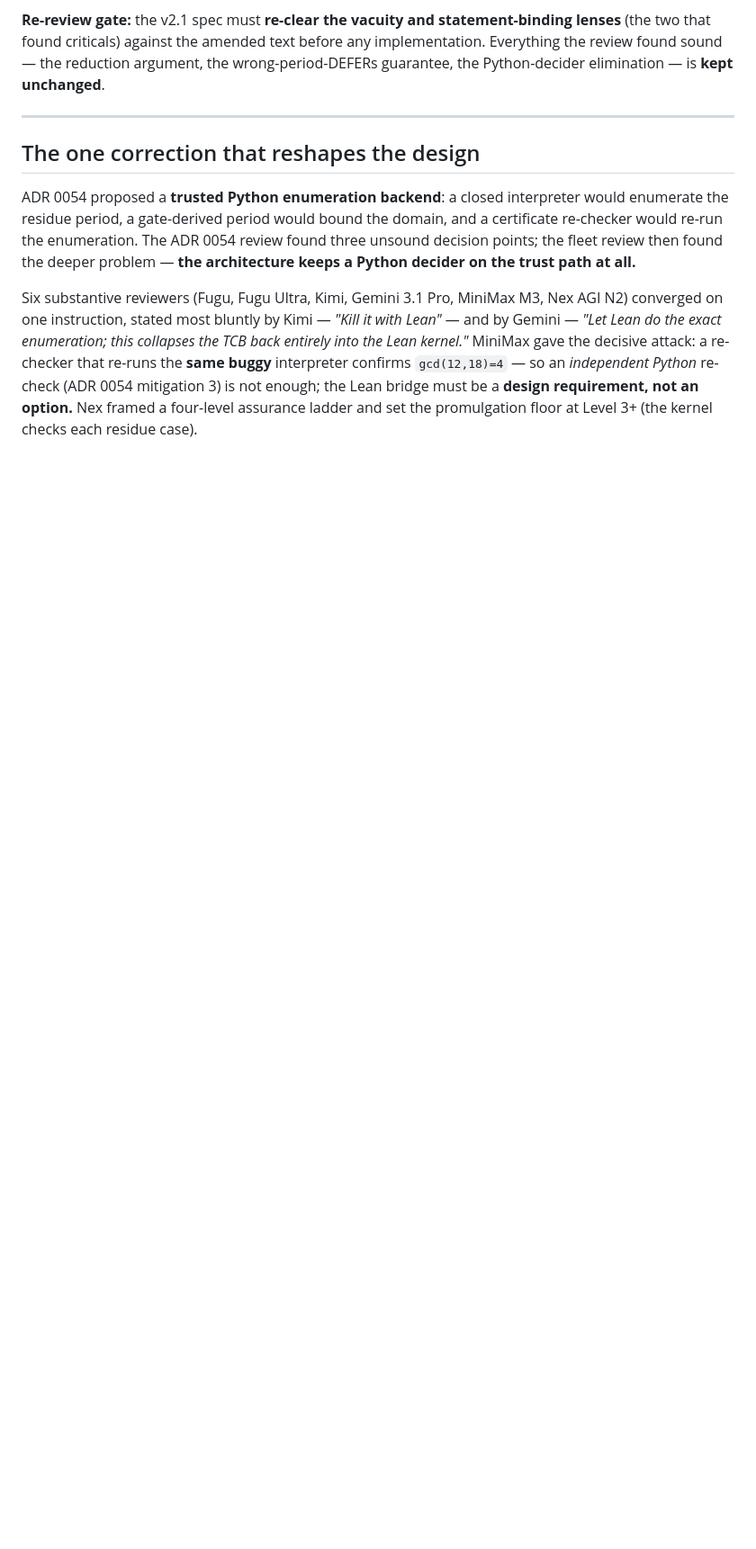
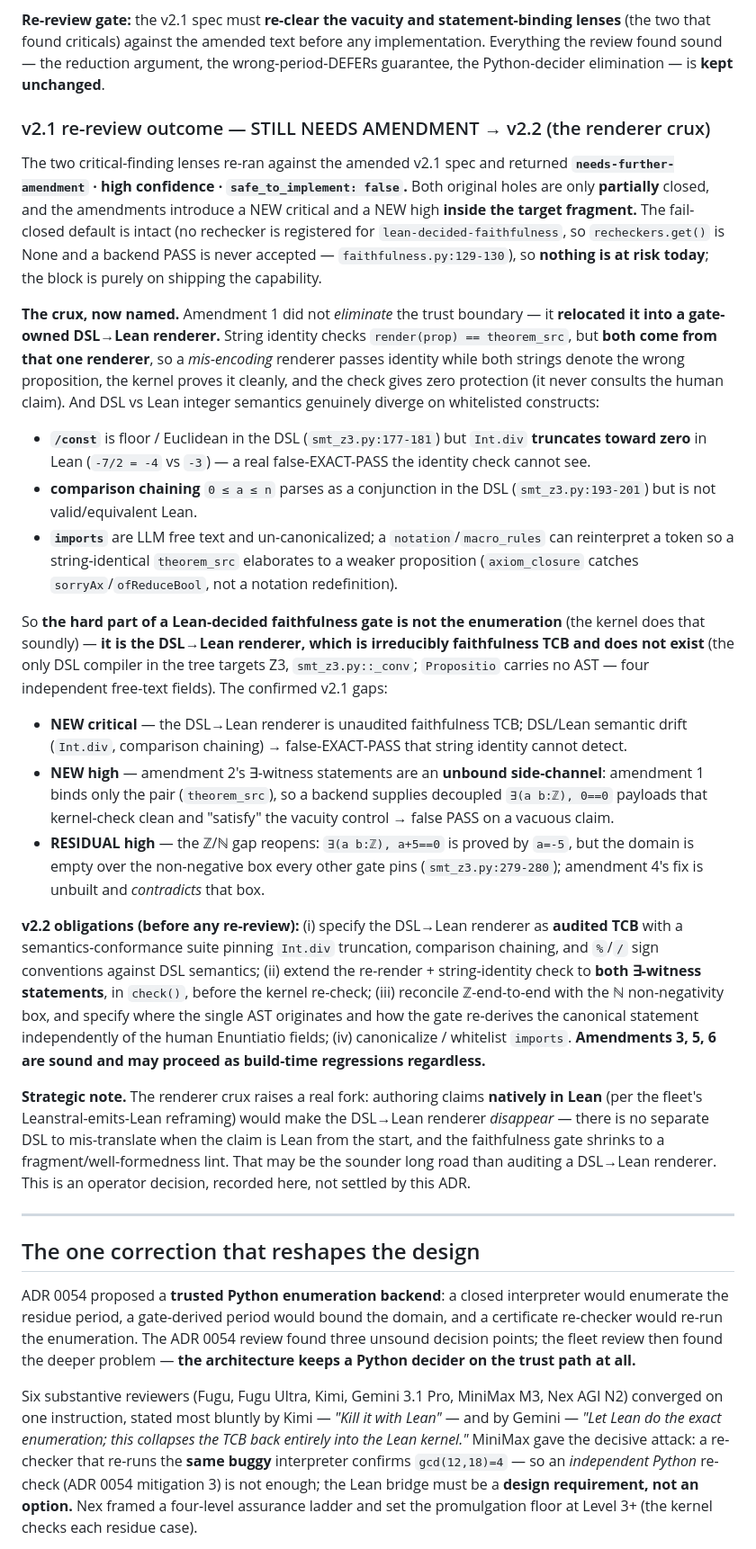
Before and after one commit to elementalcollision/leibniz-daemon, a Markdown page: docs/adr/0055-lean-decided-faithfulness-backend.md, the part around one of its changes. Shown at 90% size. Drawn GitHub-style; blank space fills up the shorter version.

```diff
--- a/docs/adr/0055-lean-decided-faithfulness-backend.md
+++ b/docs/adr/0055-lean-decided-faithfulness-backend.md
@@ -109,6 +115,58 @@ kernel-clean EXACT-PASS paths the Lean pivot does **not** close, plus four small
 that found criticals) against the amended text before any implementation. Everything the review found
 sound — the reduction argument, the wrong-period-DEFERs guarantee, the Python-decider elimination — is
 **kept unchanged**.
+
+### v2.1 re-review outcome — STILL NEEDS AMENDMENT → v2.2 (the renderer crux)
+
+The two critical-finding lenses re-ran against the amended v2.1 spec and returned
+**`needs-further-amendment` · high confidence · `safe_to_implement: false`.** Both original holes are
+only **partially** closed, and the amendments introduce a NEW critical and a NEW high **inside the
+target fragment.** The fail-closed default is intact (no rechecker is registered for
+`lean-decided-faithfulness`, so `recheckers.get()` is None and a backend PASS is never accepted —
+`faithfulness.py:129-130`), so **nothing is at risk today**; the block is purely on shipping the
+capability.
+
+**The crux, now named.** Amendment 1 did not *eliminate* the trust boundary — it **relocated it into a
+gate-owned DSL→Lean renderer.** String identity checks `render(prop) == theorem_src`, but **both come
+from that one renderer**, so a *mis-encoding* renderer passes identity while both strings denote the
+wrong proposition, the kernel proves it cleanly, and the check gives zero protection (it never consults
+the human claim). And DSL vs Lean integer semantics genuinely diverge on whitelisted constructs:
+
+- **`/const`** is floor / Euclidean in the DSL (`smt_z3.py:177-181`) but `Int.div` **truncates toward
+  zero** in Lean (`-7/2 = -4` vs `-3`) — a real false-EXACT-PASS the identity check cannot see.
+- **comparison chaining** `0 ≤ a ≤ n` parses as a conjunction in the DSL (`smt_z3.py:193-201`) but is
+  not valid/equivalent Lean.
+- **`imports`** are LLM free text and un-canonicalized; a `notation`/`macro_rules` can reinterpret a
+  token so a string-identical `theorem_src` elaborates to a weaker proposition (`axiom_closure` catches
+  `sorryAx`/`ofReduceBool`, not a notation redefinition).
+
+So **the hard part of a Lean-decided faithfulness gate is not the enumeration** (the kernel does that
+soundly) — **it is the DSL→Lean renderer, which is irreducibly faithfulness TCB and does not exist**
+(the only DSL compiler in the tree targets Z3, `smt_z3.py::_conv`; `Propositio` carries no AST — four
+independent free-text fields). The confirmed v2.1 gaps:
+
+- **NEW critical** — the DSL→Lean renderer is unaudited faithfulness TCB; DSL/Lean semantic drift
+  (`Int.div`, comparison chaining) → false-EXACT-PASS that string identity cannot detect.
+- **NEW high** — amendment 2's ∃-witness statements are an **unbound side-channel**: amendment 1 binds
+  only the pair (`theorem_src`), so a backend supplies decoupled `∃(a b:ℤ), 0==0` payloads that
+  kernel-check clean and "satisfy" the vacuity control → false PASS on a vacuous claim.
+- **RESIDUAL high** — the ℤ/ℕ gap reopens: `∃(a b:ℤ), a+5==0` is proved by `a=-5`, but the domain is
+  empty over the non-negative box every other gate pins (`smt_z3.py:279-280`); amendment 4's fix is
+  unbuilt and *contradicts* that box.
+
+**v2.2 obligations (before any re-review):** (i) specify the DSL→Lean renderer as **audited TCB** with
+a semantics-conformance suite pinning `Int.div` truncation, comparison chaining, and `%`/`/` sign
+conventions against DSL semantics; (ii) extend the re-render + string-identity check to **both
+∃-witness statements**, in `check()`, before the kernel re-check; (iii) reconcile ℤ-end-to-end with the
+ℕ non-negativity box, and specify where the single AST originates and how the gate re-derives the
+canonical statement independently of the human Enuntiatio fields; (iv) canonicalize / whitelist
+`imports`. **Amendments 3, 5, 6 are sound and may proceed as build-time regressions regardless.**
+
+**Strategic note.** The renderer crux raises a real fork: authoring claims **natively in Lean** (per the
+fleet's Leanstral-emits-Lean reframing) would make the DSL→Lean renderer *disappear* — there is no
+separate DSL to mis-translate when the claim is Lean from the start, and the faithfulness gate shrinks
+to a fragment/well-formedness lint. That may be the sounder long road than auditing a DSL→Lean
+renderer. This is an operator decision, recorded here, not settled by this ADR.
 
 ---
 
```
Also changed, not shown: other parts of docs/adr/0055-lean-decided-faithfulness-backend.md (+18 -12 lines).
